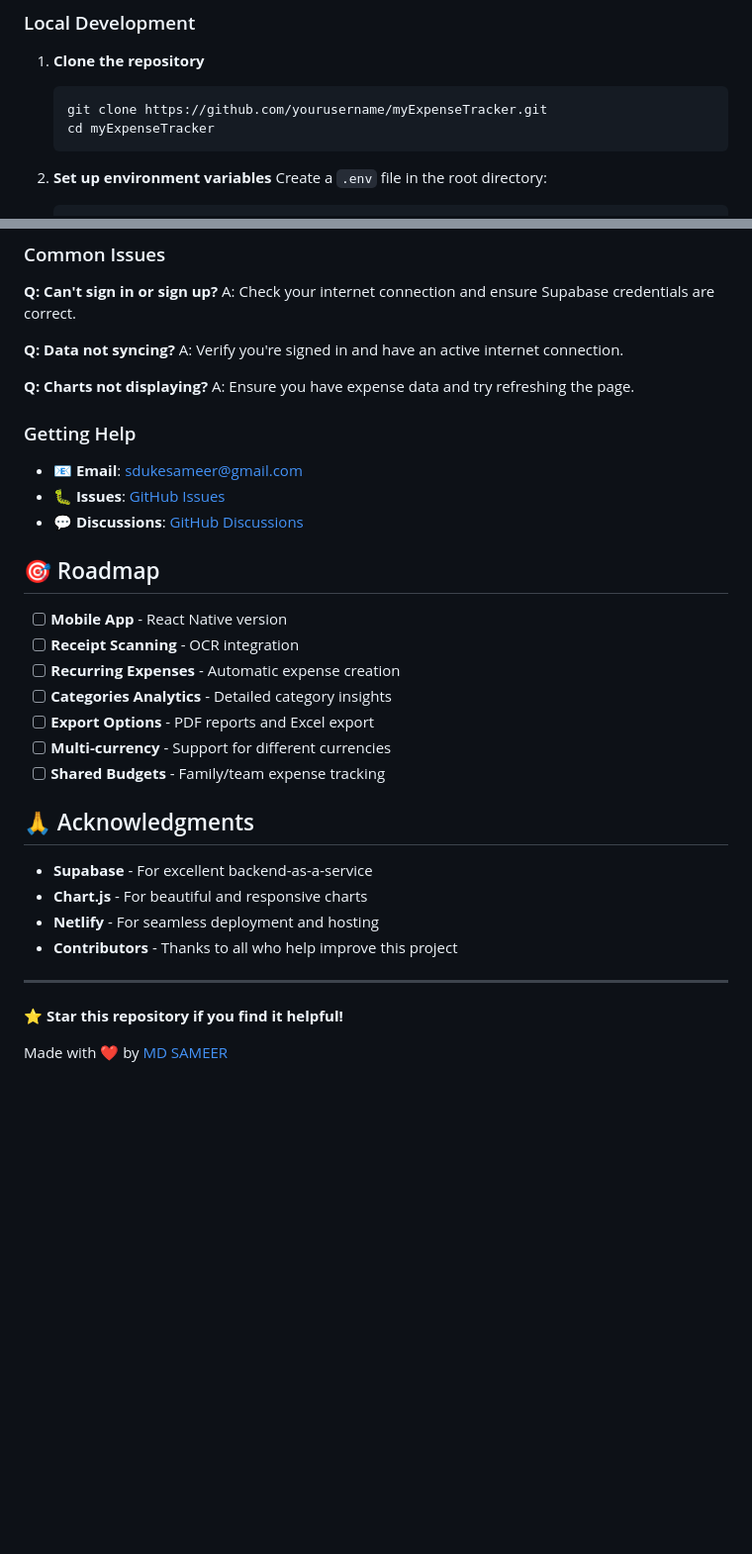
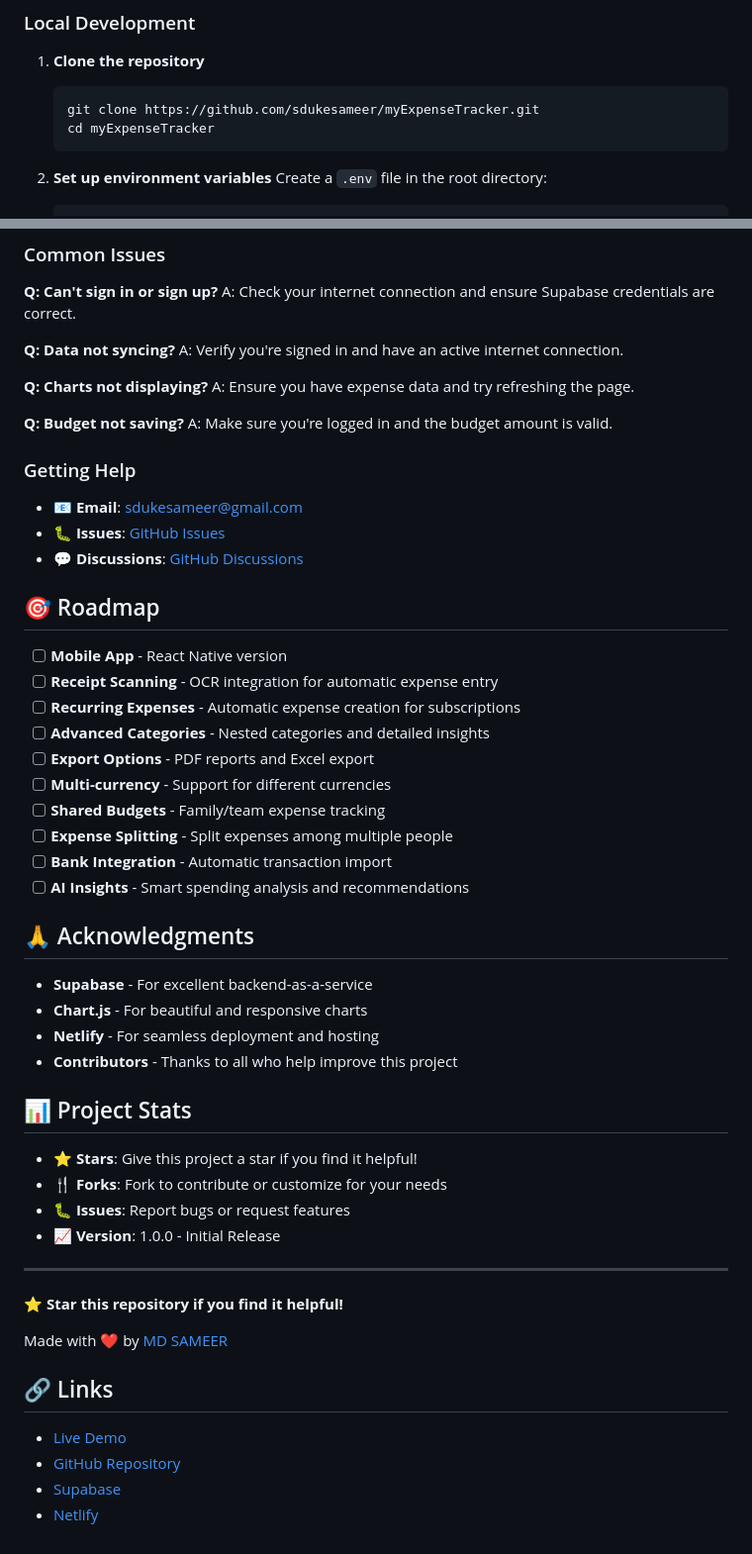
Before and after one commit to sdukesameer/myExpenseTracker, a Markdown page: README.md, 2 parts joined by grey strips. Shown: that part at 99% size. Drawn GitHub-style; blank space fills up the shorter version.

````diff
--- a/README.md
+++ b/README.md
@@ -77,7 +80,7 @@ A modern, responsive web application for tracking personal expenses with advance
 
 1. **Clone the repository**
    ```bash
-   git clone https://github.com/yourusername/myExpenseTracker.git
+   git clone https://github.com/sdukesameer/myExpenseTracker.git
    cd myExpenseTracker
    ```
 
@@ -219,5 +238,8 @@ A: Verify you're signed in and have an active internet connection.
 **Q: Charts not displaying?**
 A: Ensure you have expense data and try refreshing the page.
 
+**Q: Budget not saving?**
+A: Make sure you're logged in and the budget amount is valid.
+
 ### Getting Help
 - 📧 **Email**: [sdukesameer@gmail.com](mailto:sdukesameer@gmail.com)
@@ -227,12 +249,15 @@ A: Ensure you have expense data and try refreshing the page.
 ## 🎯 Roadmap
 
 - [ ] **Mobile App** - React Native version
-- [ ] **Receipt Scanning** - OCR integration
-- [ ] **Recurring Expenses** - Automatic expense creation
-- [ ] **Categories Analytics** - Detailed category insights
+- [ ] **Receipt Scanning** - OCR integration for automatic expense entry
+- [ ] **Recurring Expenses** - Automatic expense creation for subscriptions
+- [ ] **Advanced Categories** - Nested categories and detailed insights
 - [ ] **Export Options** - PDF reports and Excel export
 - [ ] **Multi-currency** - Support for different currencies
 - [ ] **Shared Budgets** - Family/team expense tracking
+- [ ] **Expense Splitting** - Split expenses among multiple people
+- [ ] **Bank Integration** - Automatic transaction import
+- [ ] **AI Insights** - Smart spending analysis and recommendations
 
 ## 🙏 Acknowledgments
 
@@ -241,8 +266,22 @@ A: Ensure you have expense data and try refreshing the page.
 - **Netlify** - For seamless deployment and hosting
 - **Contributors** - Thanks to all who help improve this project
 
+## 📊 Project Stats
+
+- **⭐ Stars**: Give this project a star if you find it helpful!
+- **🍴 Forks**: Fork to contribute or customize for your needs
+- **🐛 Issues**: Report bugs or request features
+- **📈 Version**: 1.0.0 - Initial Release
+
 ---
 
 **⭐ Star this repository if you find it helpful!**
 
-Made with ❤️ by [MD SAMEER](https://github.com/yourusername)
+Made with ❤️ by [MD SAMEER](https://github.com/sdukesameer)
+
+## 🔗 Links
+
+- [Live Demo](https://myexpensetracker-sameer.netlify.app/)
+- [GitHub Repository](https://github.com/sdukesameer/myExpenseTracker)
+- [Supabase](https://supabase.com)
+- [Netlify](https://netlify.com)
````
Also changed, not shown: other parts of README.md (+30 -11 lines).
